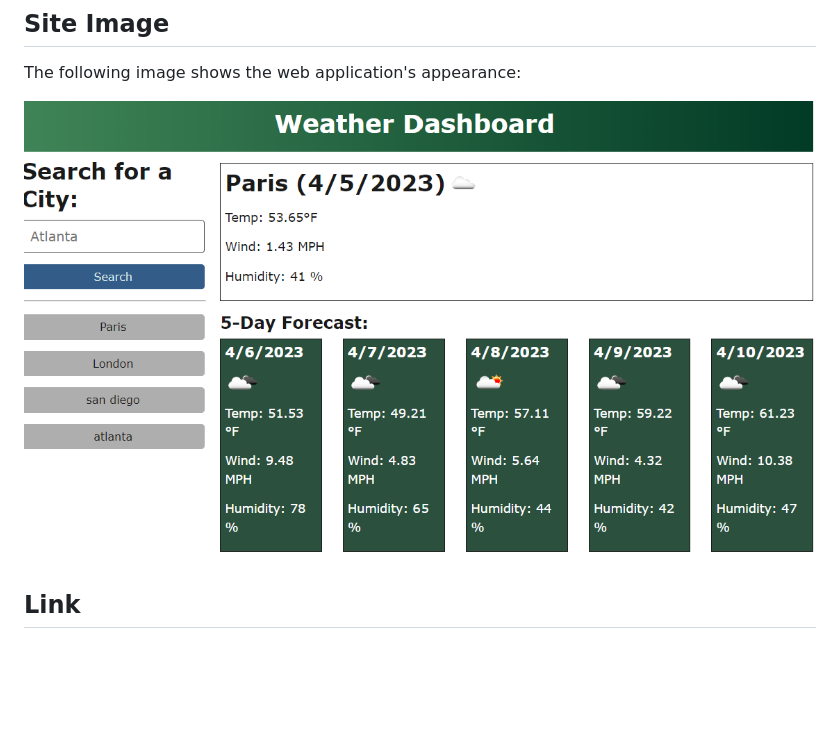
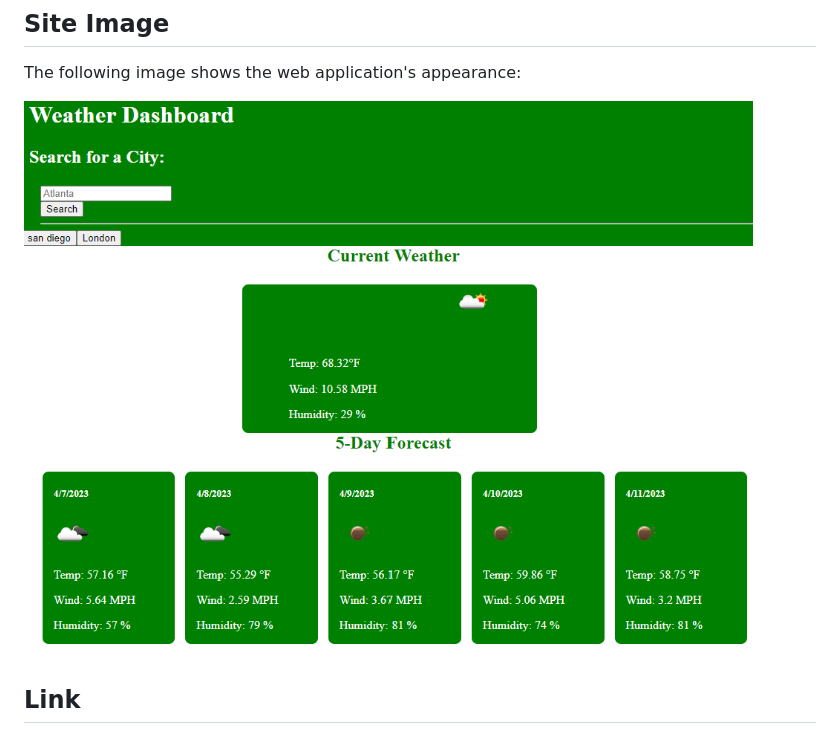
Before and after one commit to Jess-222/Weather-Dashboard, a Markdown page: README.md, the part around the change. Rendered like a GitHub page; pictures changed too: assets/weather dash app.png (added), assets/weather dashboard.png (deleted); blank space fills up the shorter version.

Commit message:
update img on readme

```diff
--- a/README.md
+++ b/README.md
@@ -26,6 +26,6 @@ THEN I am again presented with current and future conditions for that city
 
 The following image shows the web application's appearance:
 
-![site img](./assets/weather%20dashboard.png)
+![site img](./assets/weather%20dash%20app.png)
 
 ## Link
```
